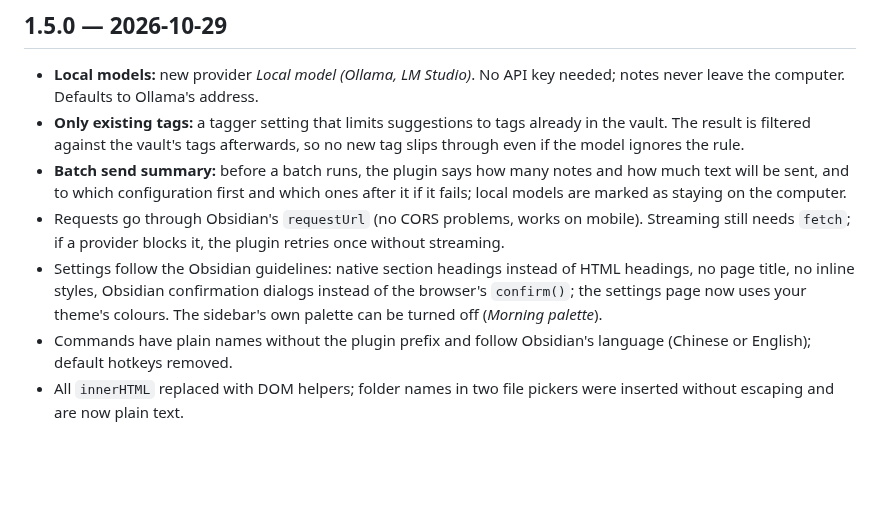
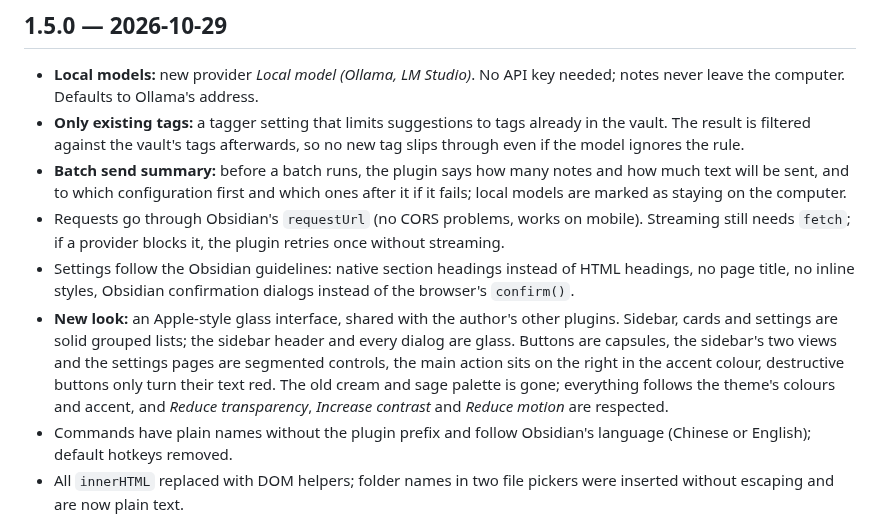
Before and after one commit to Rexxall/obsidian-ai-assistant-suite, a Markdown page: CHANGELOG.md, the part around the change. Drawn GitHub-style; blank space fills up the shorter version.

Commit message:
Switch to the shared glass design

```diff
--- a/CHANGELOG.md
+++ b/CHANGELOG.md
@@ -6,7 +6,8 @@
 - **Only existing tags:** a tagger setting that limits suggestions to tags already in the vault. The result is filtered against the vault's tags afterwards, so no new tag slips through even if the model ignores the rule.
 - **Batch send summary:** before a batch runs, the plugin says how many notes and how much text will be sent, and to which configuration first and which ones after it if it fails; local models are marked as staying on the computer.
 - Requests go through Obsidian's `requestUrl` (no CORS problems, works on mobile). Streaming still needs `fetch`; if a provider blocks it, the plugin retries once without streaming.
-- Settings follow the Obsidian guidelines: native section headings instead of HTML headings, no page title, no inline styles, Obsidian confirmation dialogs instead of the browser's `confirm()`; the settings page now uses your theme's colours. The sidebar's own palette can be turned off (*Morning palette*).
+- Settings follow the Obsidian guidelines: native section headings instead of HTML headings, no page title, no inline styles, Obsidian confirmation dialogs instead of the browser's `confirm()`.
+- **New look:** an Apple-style glass interface, shared with the author's other plugins. Sidebar, cards and settings are solid grouped lists; the sidebar header and every dialog are glass. Buttons are capsules, the sidebar's two views and the settings pages are segmented controls, the main action sits on the right in the accent colour, destructive buttons only turn their text red. The old cream and sage palette is gone; everything follows the theme's colours and accent, and *Reduce transparency*, *Increase contrast* and *Reduce motion* are respected.
 - Commands have plain names without the plugin prefix and follow Obsidian's language (Chinese or English); default hotkeys removed.
 - All `innerHTML` replaced with DOM helpers; folder names in two file pickers were inserted without escaping and are now plain text.
 - Removed an optional `require('../obsidian-utils/dist')` that looked outside the plugin folder; 78 inline style assignments moved to CSS classes; timers use `window.setTimeout`.
```
Also changed, not shown: README.md (+4 -0 lines), docs/screenshots/directory.png (added), docs/screenshots/review-dark.jpg, docs/screenshots/review.jpg, docs/screenshots/sidebar.jpg (added), 2 other files.
